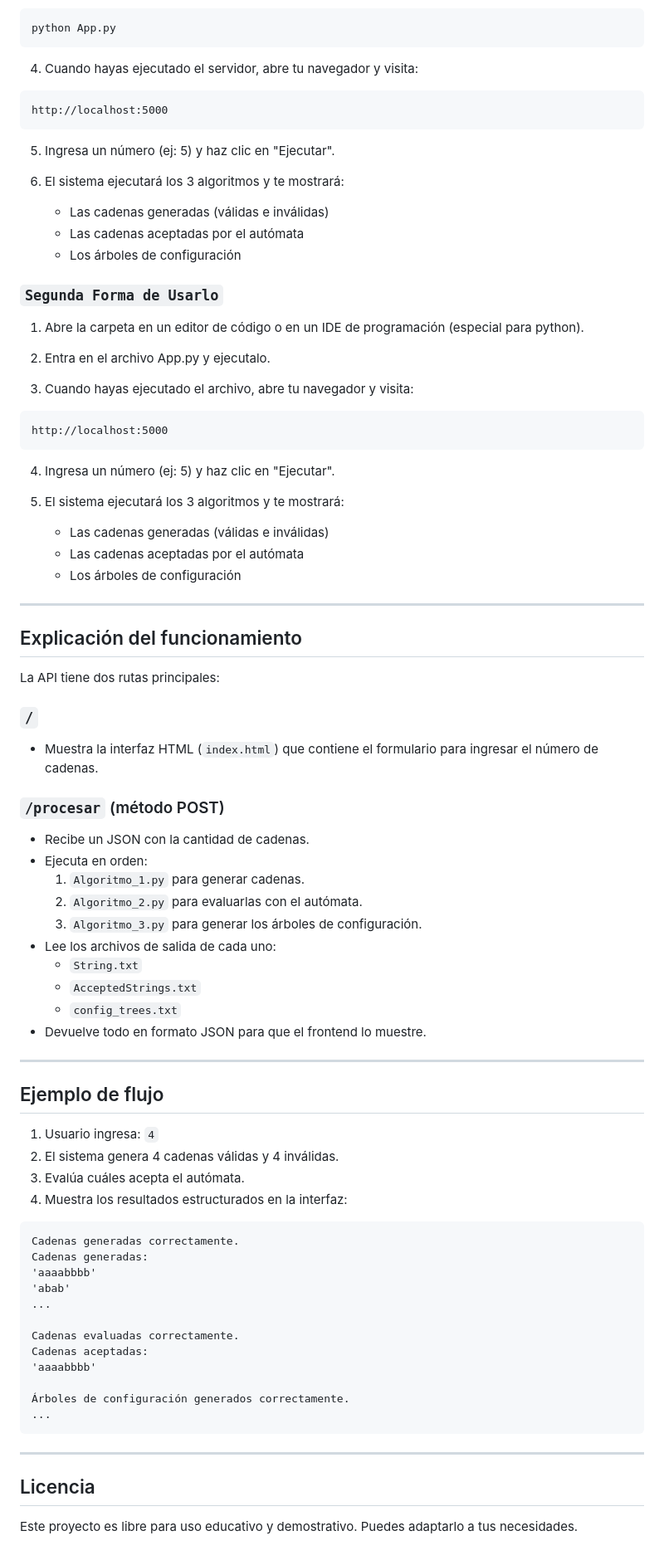
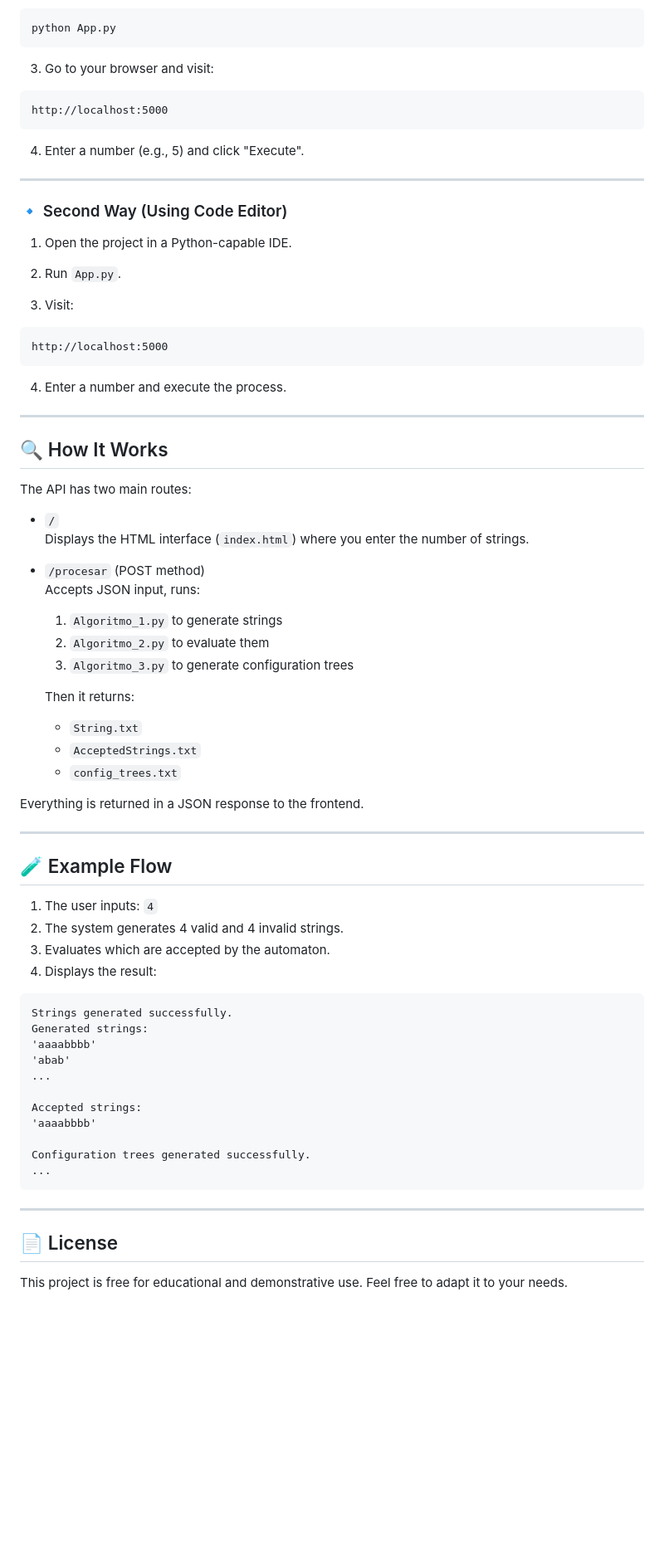
Before and after one commit to Smg4315/API-2, a Markdown page: README.md, the part around one of its changes. Shown at 83% size. Rendered like a GitHub page; blank space fills up the shorter version.

````diff
--- a/README.md
+++ b/README.md
@@ -85,84 +87,75 @@ Click Derecho -> Mostrar Mas Opciones -> Open Git Bash Here
 python App.py
 ```
 
-4. Cuando hayas ejecutado el servidor, abre tu navegador y visita:
+3. Go to your browser and visit:
 ```
 http://localhost:5000
 ```
 
-5. Ingresa un número (ej: 5) y haz clic en "Ejecutar".
+4. Enter a number (e.g., 5) and click "Execute".
 
-6. El sistema ejecutará los 3 algoritmos y te mostrará:
-   - Las cadenas generadas (válidas e inválidas)
-   - Las cadenas aceptadas por el autómata
-   - Los árboles de configuración
+---
 
+### 🔹 Second Way (Using Code Editor)
 
-### `Segunda Forma de Usarlo`
+1. Open the project in a Python-capable IDE.
 
-1. Abre la carpeta en un editor de código o en un IDE de programación (especial para python).
+2. Run `App.py`.
 
-2. Entra en el archivo App.py y ejecutalo.
-
-3. Cuando hayas ejecutado el archivo, abre tu navegador y visita:
+3. Visit:
 ```
 http://localhost:5000
 ```
 
-4. Ingresa un número (ej: 5) y haz clic en "Ejecutar".
-
-5. El sistema ejecutará los 3 algoritmos y te mostrará:
-   - Las cadenas generadas (válidas e inválidas)
-   - Las cadenas aceptadas por el autómata
-   - Los árboles de configuración
+4. Enter a number and execute the process.
 
 ---
 
-## Explicación del funcionamiento
+## 🔍 How It Works
 
-La API tiene dos rutas principales:
+The API has two main routes:
 
-### `/`
-- Muestra la interfaz HTML (`index.html`) que contiene el formulario para ingresar el número de cadenas.
+- `/`
+  Displays the HTML interface (`index.html`) where you enter the number of strings.
 
-### `/procesar` (método POST)
-- Recibe un JSON con la cantidad de cadenas.
-- Ejecuta en orden:
-  1. `Algoritmo_1.py` para generar cadenas.
-  2. `Algoritmo_2.py` para evaluarlas con el autómata.
-  3. `Algoritmo_3.py` para generar los árboles de configuración.
-- Lee los archivos de salida de cada uno:
+- `/procesar` (POST method)
+  Accepts JSON input, runs:
+  1. `Algoritmo_1.py` to generate strings
+  2. `Algoritmo_2.py` to evaluate them
+  3. `Algoritmo_3.py` to generate configuration trees
+
+  Then it returns:
   - `String.txt`
   - `AcceptedStrings.txt`
   - `config_trees.txt`
-- Devuelve todo en formato JSON para que el frontend lo muestre.
+
+Everything is returned in a JSON response to the frontend.
 
 ---
 
-## Ejemplo de flujo
+## 🧪 Example Flow
 
-1. Usuario ingresa: `4`
-2. El sistema genera 4 cadenas válidas y 4 inválidas.
-3. Evalúa cuáles acepta el autómata.
-4. Muestra los resultados estructurados en la interfaz:
+1. The user inputs: `4`
+2. The system generates 4 valid and 4 invalid strings.
+3. Evaluates which are accepted by the automaton.
+4. Displays the result:
 
 ```
-Cadenas generadas correctamente.
-Cadenas generadas:
+Strings generated successfully.
+Generated strings:
 'aaaabbbb'
 'abab'
 ...
 
-Cadenas evaluadas correctamente.
-Cadenas aceptadas:
+Accepted strings:
 'aaaabbbb'
 
-Árboles de configuración generados correctamente.
+Configuration trees generated successfully.
 ...
 ```
 
 ---
 
-## Licencia
+## 📄 License
 
-Este proyecto es libre para uso educativo y demostrativo. Puedes adaptarlo a tus necesidades.
+This project is free for educational and demonstrative use. Feel free to adapt it to your needs.
````
Also changed, not shown: other parts of README.md (+43 -41 lines).
